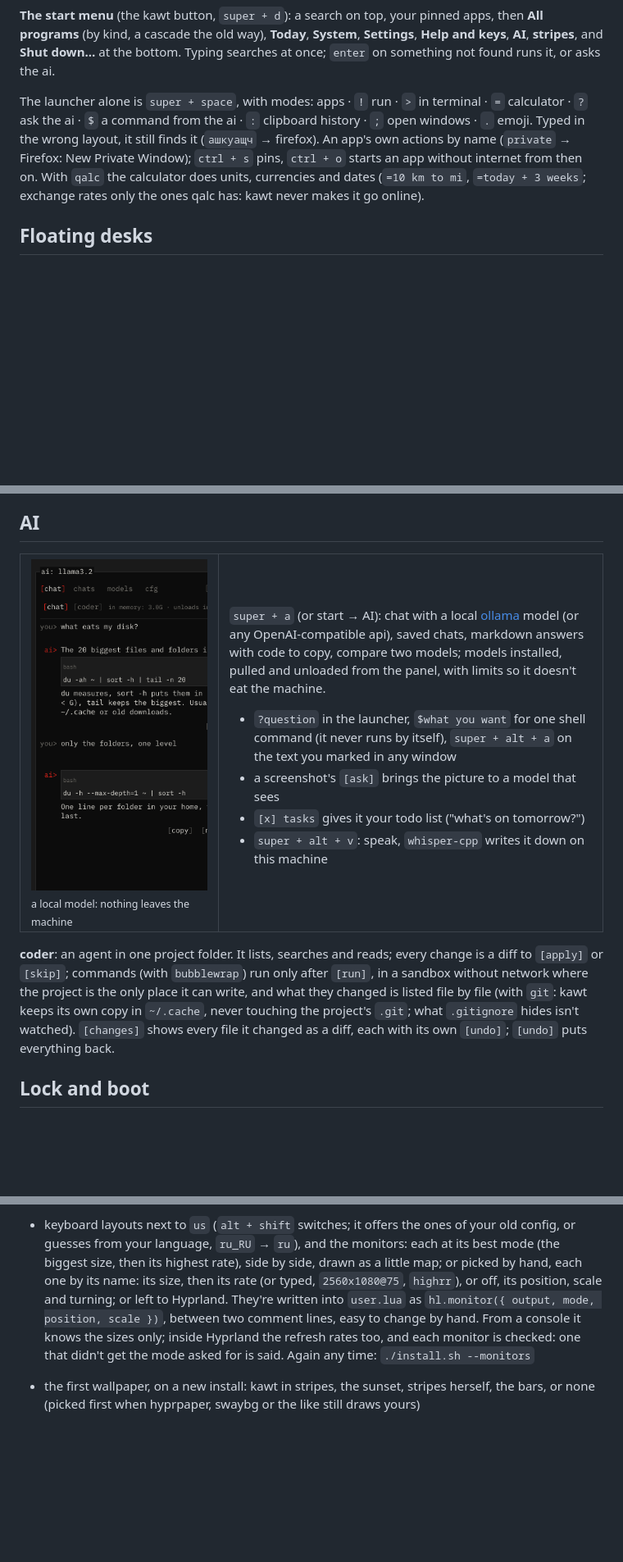
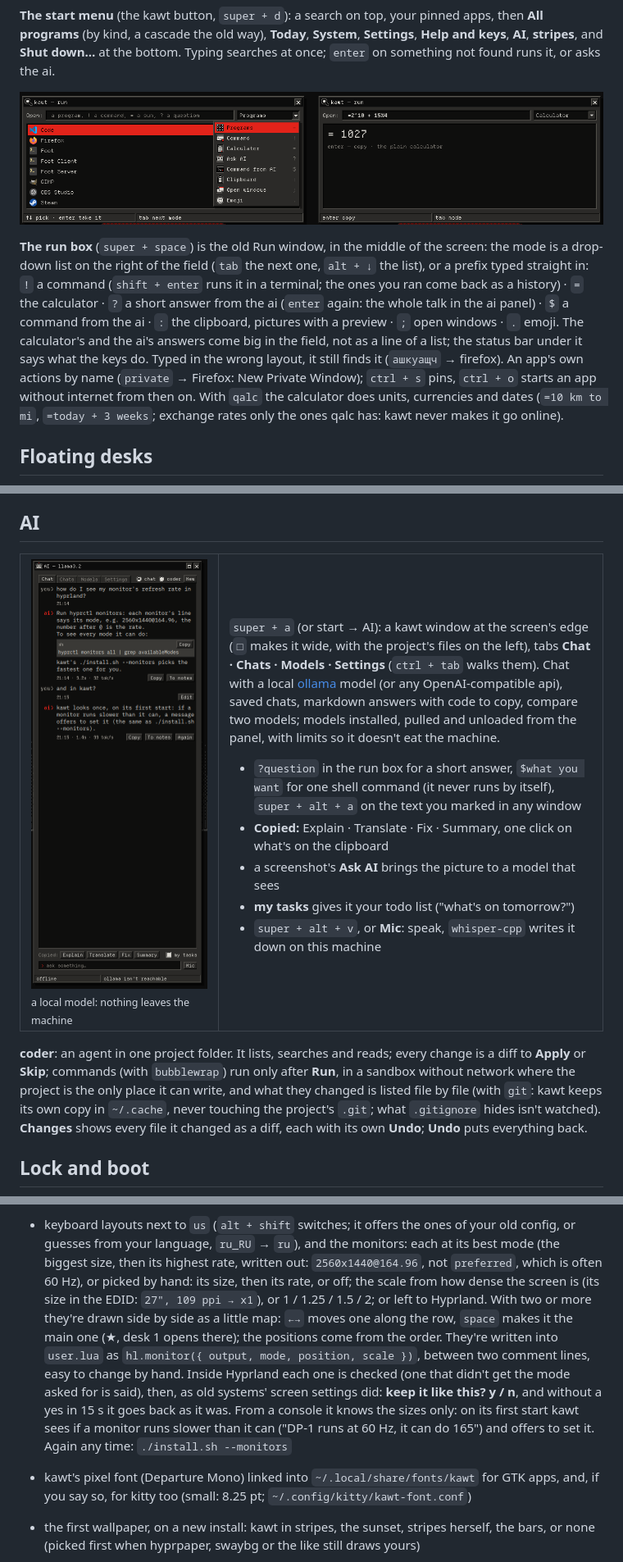
Before and after one commit to kfrttlw/kawt-shell, a Markdown page: README.md, 3 parts joined by grey strips. Shown at 82% size. Rendered like a GitHub page; pictures changed too: assets/ai-panel.png, assets/run.png (added); folded sections open; blank space fills up the shorter version.

Commit message:
readme: the run box, the ai panel, help and keys, the monitors in the installer, fastfetch; new pictures

```diff
--- a/README.md
+++ b/README.md
@@ -85,13 +85,21 @@ windows the buttons give up their titles first, then the rest go into `+3 ▼`.
 and keys**, **AI**, **stripes**, and **Shut down…** at the bottom. Typing searches at once;
 `enter` on something not found runs it, or asks the ai.
 
-The launcher alone is `super + space`, with modes: apps · `!` run · `>` in terminal · `=`
-calculator · `?` ask the ai · `$` a command from the ai · `:` clipboard history · `;` open
-windows · `.` emoji. Typed in the wrong layout, it still finds it (`ашкуащч` → firefox). An
-app's own actions by name (`private` → Firefox: New Private Window); `ctrl + s` pins, `ctrl + o`
-starts an app without internet from then on. With `qalc` the calculator does units, currencies
-and dates (`=10 km to mi`, `=today + 3 weeks`; exchange rates only the ones qalc has: kawt
-never makes it go online).
+<p align="center">
+<img src="assets/run.png" alt="the run box: programs with the list of modes open; the calculator's answer big in the field" width="100%">
+</p>
+
+**The run box** (`super + space`) is the old Run window, in the middle of the screen: the mode
+is a drop-down list on the right of the field (`tab` the next one, `alt + ↓` the list), or a
+prefix typed straight in: `!` a command (`shift + enter` runs it in a terminal; the ones you ran
+come back as a history) · `=` the calculator · `?` a short answer from the ai (`enter` again:
+the whole talk in the ai panel) · `$` a command from the ai · `:` the clipboard, pictures with a
+preview · `;` open windows · `.` emoji. The calculator's and the ai's answers come big in the
+field, not as a line of a list; the status bar under it says what the keys do. Typed in the
+wrong layout, it still finds it (`ашкуащч` → firefox). An app's own actions by name (`private` →
+Firefox: New Private Window); `ctrl + s` pins, `ctrl + o` starts an app without internet from
+then on. With `qalc` the calculator does units, currencies and dates (`=10 km to mi`,
+`=today + 3 weeks`; exchange rates only the ones qalc has: kawt never makes it go online).
 
 ## Floating desks
 
@@ -219,31 +227,34 @@ gives her more, in english). Off in settings → kawt: then nothing runs for her
 <table>
 <tr>
 <td width="34%" valign="top">
-<img src="assets/ai-panel.png" alt="the ai panel: a local model, chat in the terminal look"><br>
+<img src="assets/ai-panel.png" alt="the ai panel: a window at the screen's edge, tabs, a chat with a code block to copy"><br>
 <sub>a local model: nothing leaves the machine</sub>
 </td>
 <td valign="top">
 
-`super + a` (or start → AI): chat with a local [ollama](https://ollama.com) model (or any
-OpenAI-compatible api), saved chats, markdown answers with code to copy, compare two models;
-models installed, pulled and unloaded from the panel, with limits so it doesn't eat the machine.
+`super + a` (or start → AI): a kawt window at the screen's edge (`□` makes it wide, with the
+project's files on the left), tabs **Chat · Chats · Models · Settings** (`ctrl + tab` walks
+them). Chat with a local [ollama](https://ollama.com) model (or any OpenAI-compatible api),
+saved chats, markdown answers with code to copy, compare two models; models installed, pulled
+and unloaded from the panel, with limits so it doesn't eat the machine.
 
-- `?question` in the launcher, `$what you want` for one shell command (it never runs by
-  itself), `super + alt + a` on the text you marked in any window
-- a screenshot's `[ask]` brings the picture to a model that sees
-- `[x] tasks` gives it your todo list ("what's on tomorrow?")
-- `super + alt + v`: speak, `whisper-cpp` writes it down on this machine
+- `?question` in the run box for a short answer, `$what you want` for one shell command (it
+  never runs by itself), `super + alt + a` on the text you marked in any window
+- **Copied:** Explain · Translate · Fix · Summary, one click on what's on the clipboard
+- a screenshot's **Ask AI** brings the picture to a model that sees
+- **my tasks** gives it your todo list ("what's on tomorrow?")
+- `super + alt + v`, or **Mic**: speak, `whisper-cpp` writes it down on this machine
 
 </td>
 </tr>
 </table>
 
 **coder**: an agent in one project folder. It lists, searches and reads; every change is a diff
-to `[apply]` or `[skip]`; commands (with `bubblewrap`) run only after `[run]`, in a sandbox
+to **Apply** or **Skip**; commands (with `bubblewrap`) run only after **Run**, in a sandbox
 without network where the project is the only place it can write, and what they changed is
 listed file by file (with `git`: kawt keeps its own copy in `~/.cache`, never touching the
-project's `.git`; what `.gitignore` hides isn't watched). `[changes]` shows every file it changed
-as a diff, each with its own `[undo]`; `[undo]` puts everything back.
+project's `.git`; what `.gitignore` hides isn't watched). **Changes** shows every file it changed
+as a diff, each with its own **Undo**; **Undo** puts everything back.
 
 ## Lock and boot
 
@@ -347,13 +359,20 @@ setup to a backup, every question again).
   the two binds kawt uses (`super + r`, `super + shift + s`)
 - keyboard layouts next to `us` (`alt + shift` switches; it offers the ones of your old config,
   or guesses from your language, `ru_RU` → `ru`), and the monitors: each at its best mode (the
-  biggest size, then its highest rate), side by side, drawn as a little map; or picked by hand,
-  each one by its name: its size, then its rate (or typed, `2560x1080@75`, `highrr`), or off,
-  its position, scale and turning; or left to Hyprland. They're written into `user.lua` as
-  `hl.monitor({ output, mode, position, scale })`, between two comment lines, easy to change by
-  hand. From a console it knows the sizes only; inside Hyprland the refresh rates too, and each
-  monitor is checked: one that didn't get the mode asked for is said. Again any time:
+  biggest size, then its highest rate, written out: `2560x1440@164.96`, not `preferred`, which
+  is often 60 Hz), or picked by hand: its size, then its rate, or off; the scale from how dense
+  the screen is (its size in the EDID: `27", 109 ppi → x1`), or 1 / 1.25 / 1.5 / 2; or left to
+  Hyprland. With two or more they're drawn side by side as a little map: `←→` moves one along
+  the row, `space` makes it the main one (★, desk 1 opens there); the positions come from the
+  order. They're written into `user.lua` as `hl.monitor({ output, mode, position, scale })`,
+  between two comment lines, easy to change by hand. Inside Hyprland each one is checked (one
+  that didn't get the mode asked for is said), then, as old systems' screen settings did:
+  **keep it like this? y / n**, and without a yes in 15 s it goes back as it was. From a console
+  it knows the sizes only: on its first start kawt sees if a monitor runs slower than it can
+  ("DP-1 runs at 60 Hz, it can do 165") and offers to set it. Again any time:
   `./install.sh --monitors`
+- kawt's pixel font (Departure Mono) linked into `~/.local/share/fonts/kawt` for GTK apps, and,
+  if you say so, for kitty too (small: 8.25 pt; `~/.config/kitty/kawt-font.conf`)
 - the first wallpaper, on a new install: kawt in stripes, the sunset, stripes herself, the bars,
   or none (picked first when hyprpaper, swaybg or the like still draws yours)
 - an NVIDIA card: offers Hyprland's environment for it (`hypr/nvidia.lua`: video decoding on
```
Also changed, not shown: other parts of README.md (+18 -12 lines), assets/keys.png (added), assets/system.png.
